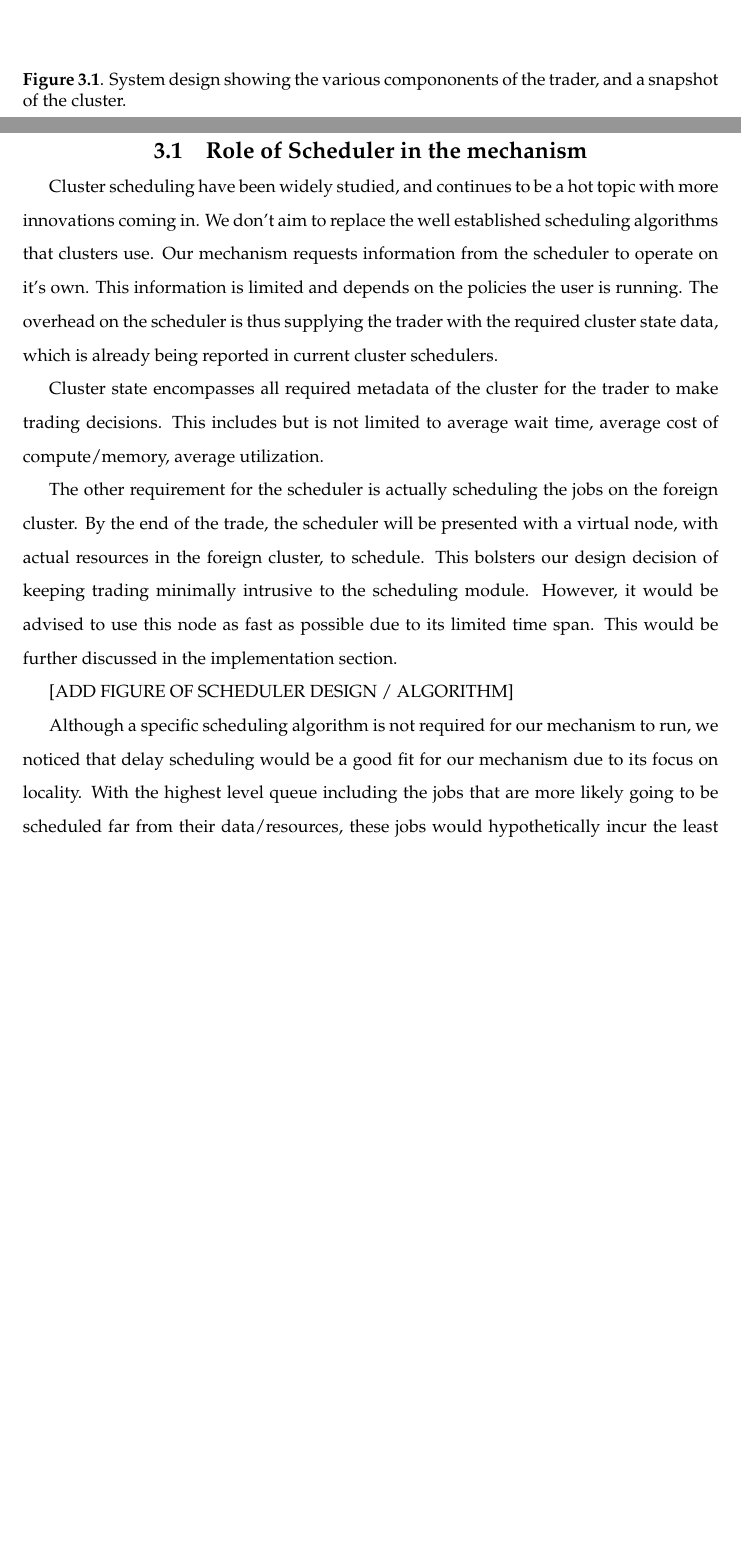
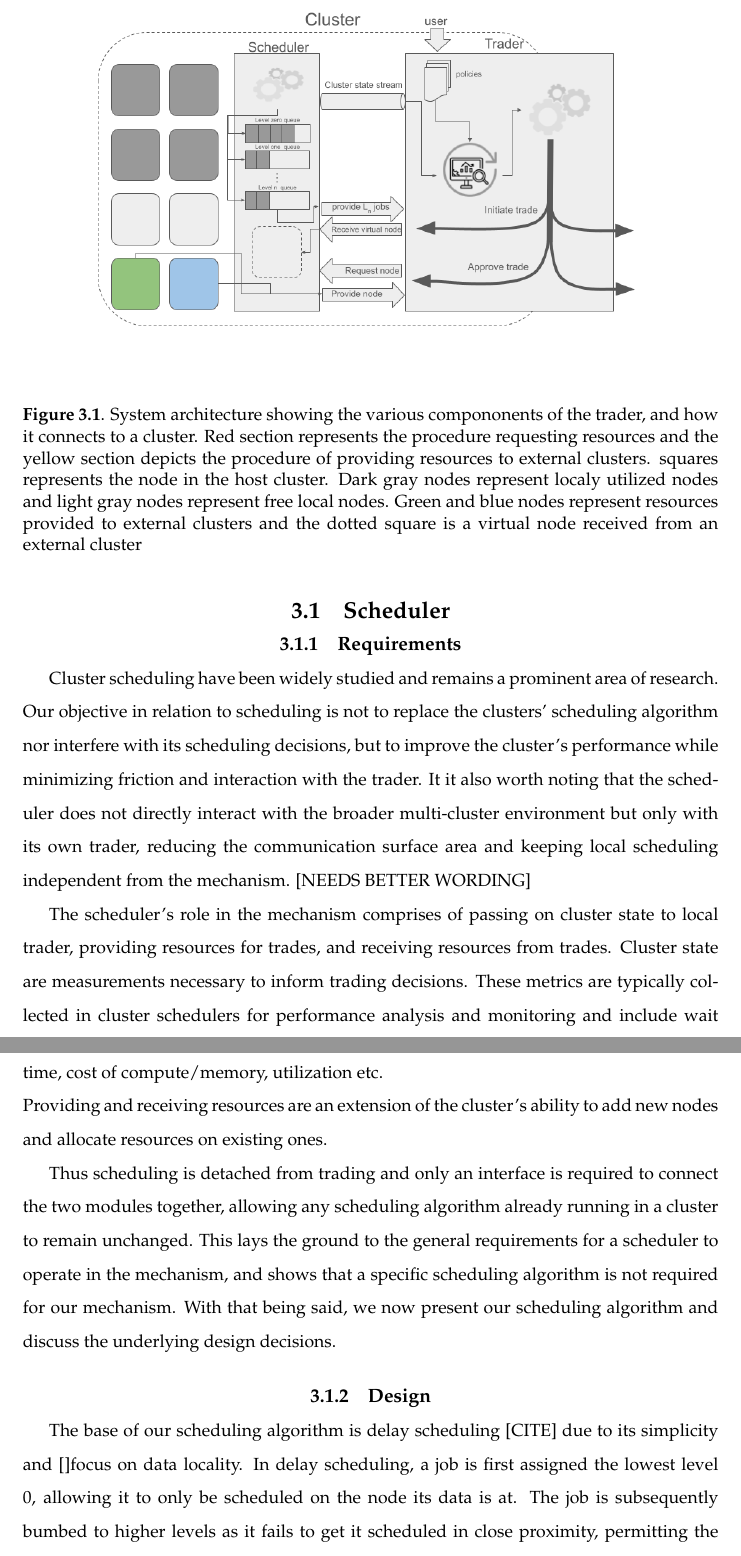
Before and after one commit to hamzalsheikh/masters-thesis, a LaTeX thesis (paper.tex, which reads design.tex): two parts of pages 15 and 16 of 26 before the commit and two parts of pages 16 and 17 of 27 after it, joined at a grey line, cut so that both start at the same text, the shorter picture padded with empty space. Compiled offline with pdfLaTeX.

Commit message:
updated scheduler design

```diff
--- a/design.tex
+++ b/design.tex
@@ -19,39 +28,46 @@ clusters.
 
 \begin{figure}[H]
-    \centerline{\includegraphics[scale=0.4]{figures/system-diagram}}
-    \caption{System design showing the various compononents of the trader, and a snapshot of the cluster. }
-    \figlabel{fig2}
-\end{figure}
+  \centerline{\includegraphics[scale=0.45]{figures/system-diagram}}
+  \caption{System architecture showing the various compononents of the trader,
+    and how it connects to a cluster. Red section represents the procedure
+    requesting resources and the yellow section depicts the procedure of
+    providing resources to external clusters. squares represents the node in
+    the host cluster. Dark gray nodes represent localy utilized nodes and light
+    gray nodes represent free local nodes. Green and blue nodes represent
+    resources    provided to external clusters and the dotted square is a
+    virtual node received from an external cluster}
+  \figlabel{fig1}
+  \end{figure}
 
-\section{Role of Scheduler in the mechanism}
 
-Cluster scheduling have been widely studied, and continues to be a hot topic
-with more innovations coming in. We don't aim to replace the well established
-scheduling algorithms that clusters use. Our mechanism requests information
-from the scheduler to operate on it's own. This information is limited and
-depends on the policies the user is running. The overhead on the scheduler is
-thus supplying the trader with the required cluster state data, which is
-already being reported in current cluster schedulers.
+\section{Scheduler}
+% introducing the notion of minimal intursivity
+\subsection{Requirements}
+Cluster scheduling have been widely studied and remains a prominent area of
+research. Our objective in relation to scheduling is not to replace the
+clusters' scheduling algorithm nor interfere with its scheduling decisions, but
+to improve the cluster's performance while minimizing friction and interaction
+with the trader. It it also worth noting that the scheduler does not directly
+interact with the broader multi-cluster environment but only with its own
+trader, reducing the communication surface area and keeping local scheduling
+independent from the mechanism. [NEEDS BETTER WORDING]
 
-Cluster state encompasses all required metadata of the cluster for the trader
-to make trading decisions. This includes but is not limited to average wait
-time, average cost of compute/memory, average utilization.
+The scheduler's role in the mechanism comprises of passing on cluster state to
+local trader, providing resources for trades, and receiving resources from
+trades. Cluster state are measurements necessary to inform trading decisions.
+These metrics are typically collected in cluster schedulers for performance
+analysis and monitoring and include wait time, cost of compute/memory,
+utilization etc.
 
-The other requirement for the scheduler is actually scheduling the jobs on the
-foreign cluster. By the end of the trade, the scheduler will be presented with
-a virtual node, with actual resources in the foreign cluster, to schedule. This
-bolsters our design decision of keeping trading minimally intrusive to the
-scheduling module. However, it would be advised to use this node as fast as
-possible due to its limited time span. This would be further discussed in the
-implementation section.
+\noindent Providing and receiving resources are an extension of the cluster's
+ability to add new nodes and allocate resources on existing ones.
 
-% add figure of scheduler or algorithm
-[ADD FIGURE OF SCHEDULER DESIGN / ALGORITHM]
+Thus scheduling is detached from trading and only an interface is required to
+connect the two modules together, allowing any scheduling algorithm already
+running in a cluster to remain unchanged. This lays the ground to the general
+requirements for a scheduler to operate in the mechanism, and shows that a
+specific scheduling algorithm is not required for our mechanism. With that
+being said, we now present our scheduling algorithm and discuss the underlying
+design decisions.
 
-Although a specific scheduling algorithm is not required for our mechanism to
-run, we noticed that delay scheduling would be a good fit for our mechanism due
-to its focus on locality. With the highest level queue including the jobs that
-are more likely going to be scheduled far from their data/resources, these jobs
-would hypothetically incur the least reduction in performance when scheduled in
-a foreign cluster. These jobs also have the highest wait times, keeping
-fairness at check.
+\subsection{Design}
@@ -58 +75,6 @@ fairness at check.
 
+The base of our scheduling algorithm is delay scheduling [CITE] due to its
+simplicity and []focus on data locality. In delay scheduling, a job is first
+assigned the lowest level 0, allowing it to only be scheduled on the node its
+data is at. The job is subsequently bumbed to higher levels as it fails to get
+it scheduled in close proximity, permitting the scheduler to schedule the job
```
Also changed, not shown: design.tex (56 more changed lines).
